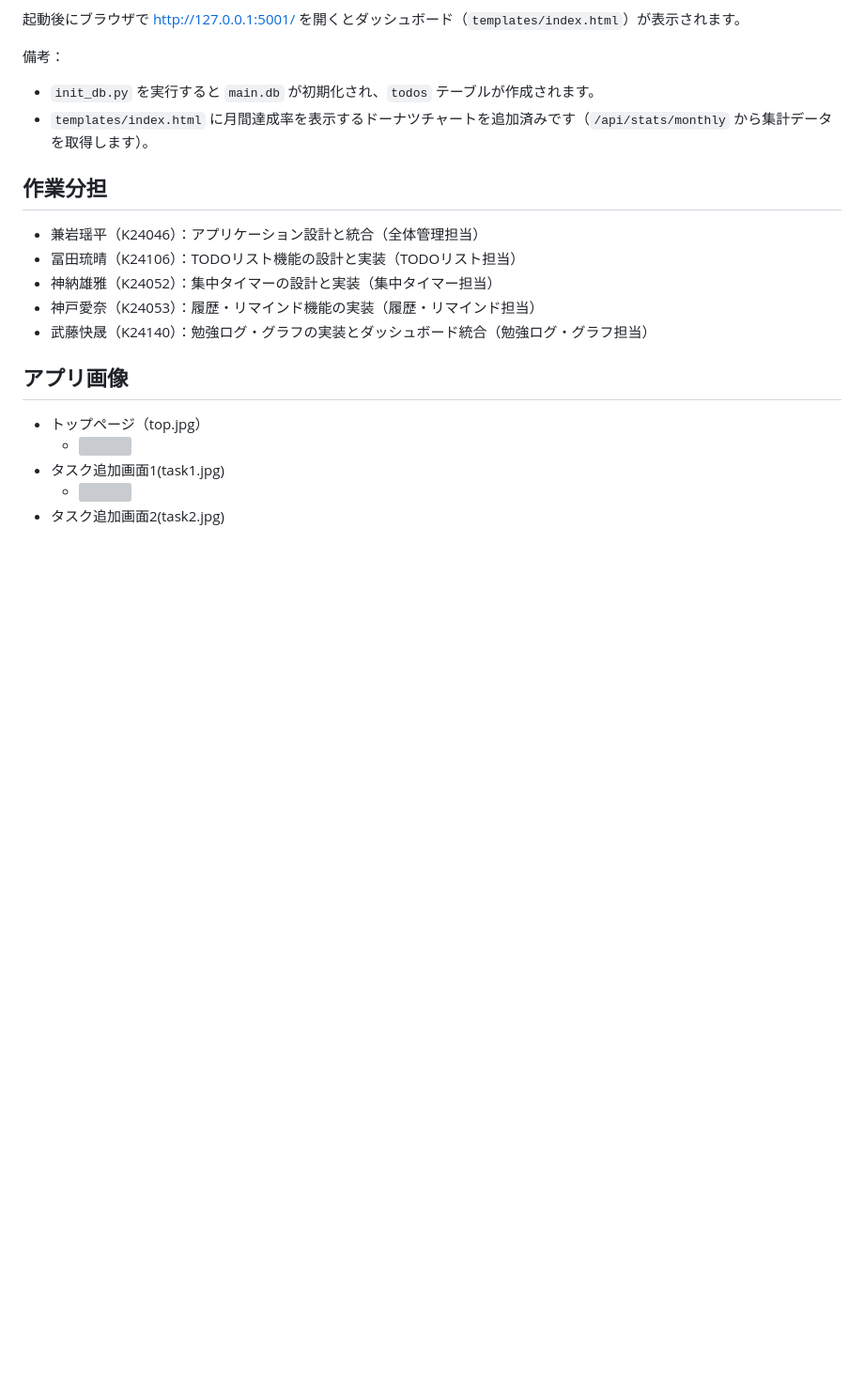
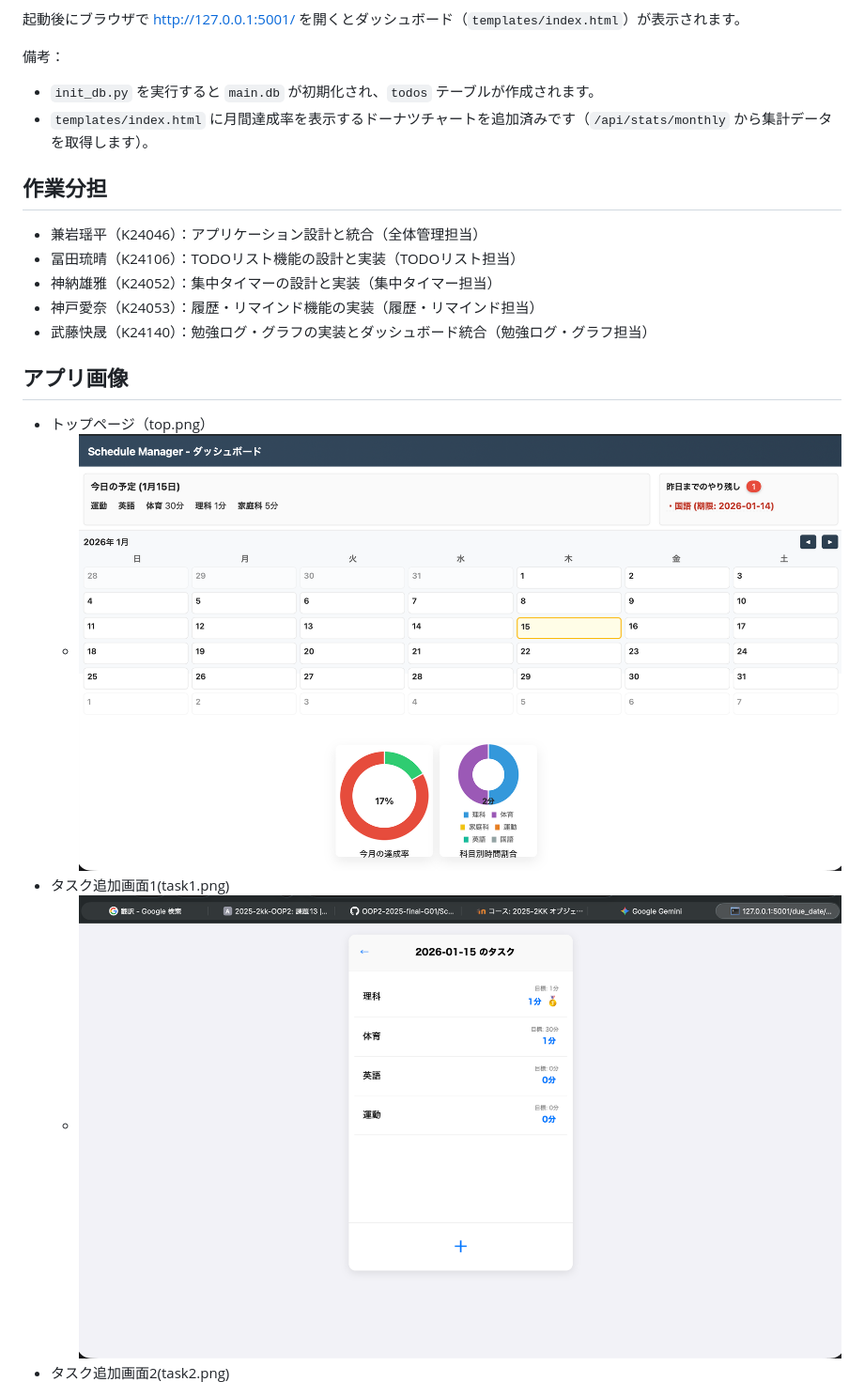
Before and after one commit to OOP2-2025-final-G01/ScheduleManager, a Markdown page: README.md, the part around one of its changes. Shown at 94% size. GitHub-like rendering; pictures changed too: task1.png (added), top.png (added); blank space fills up the shorter version; grey boxes are pictures that could not be loaded.

Commit message:
画像の追加とリードミーの修正

```diff
--- a/README.md
+++ b/README.md
@@ -78,9 +78,9 @@ python app.py
 
 ## アプリ画像
 
-- トップページ（top.jpg）
-    - ![](top.jpg)
-- タスク追加画面1(task1.jpg)
-    - ![](task1.jpg)
-- タスク追加画面2(task2.jpg)
+- トップページ（top.png）
+    - ![](top.png)
+- タスク追加画面1(task1.png)
+    - ![](task1.png)
+- タスク追加画面2(task2.png)
     - ![](task2.png)
```
Also changed, not shown: other parts of README.md (+2 -2 lines), task2.png (added), timer.png (added).
